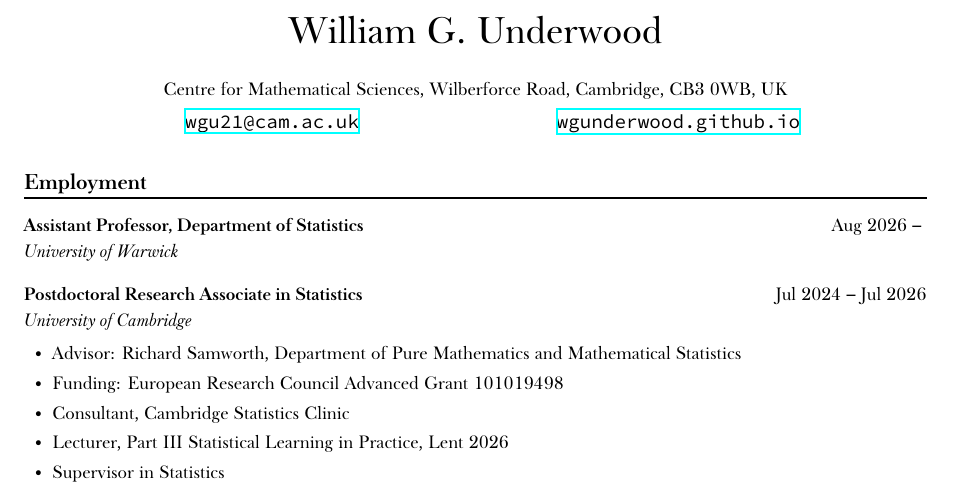
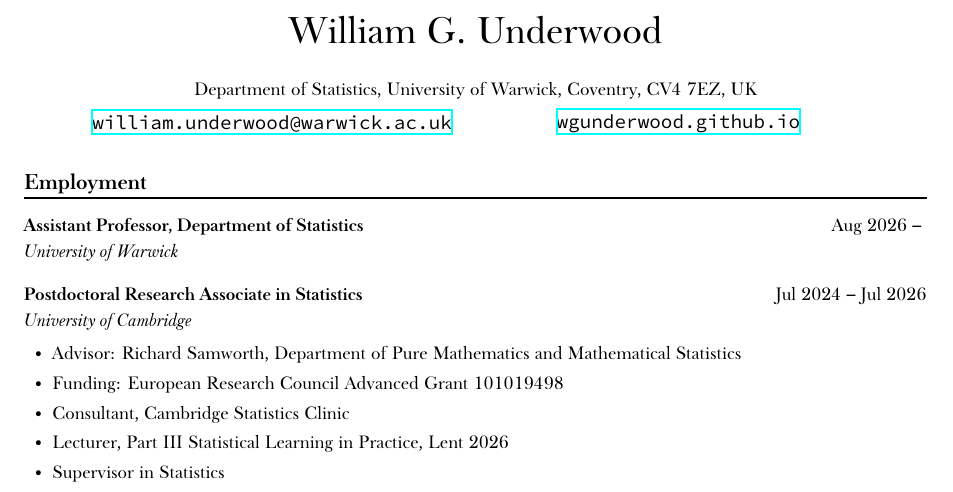
Before and after one commit to WGUNDERWOOD/wgu-cv, a LaTeX CV (WGUnderwood.tex): part of page 1 of 3, cut so that both start at the same text. Compiled offline with XeLaTeX; a missing font is replaced by an installed copy or a similar font.

Commit message:
Update address

```diff
--- a/WGUnderwood.tex
+++ b/WGUnderwood.tex
@@ -4,13 +4,13 @@
 
 \yourname{William G.\ Underwood}
 \youraddress{
-  Centre for Mathematical Sciences,
-  Wilberforce Road,
-  Cambridge,
-  CB3 0WB,
+  Department of Statistics,
+  University of Warwick,
+  Coventry,
+  CV4 7EZ,
   UK
 }
-\youremail{wgu21@cam.ac.uk}
+\youremail{william.underwood@warwick.ac.uk}
 \yourwebsite{wgunderwood.github.io}
 
 \begin{document}
```
Also changed, not shown: WGUnderwood.pdf, thumbnail.png.
